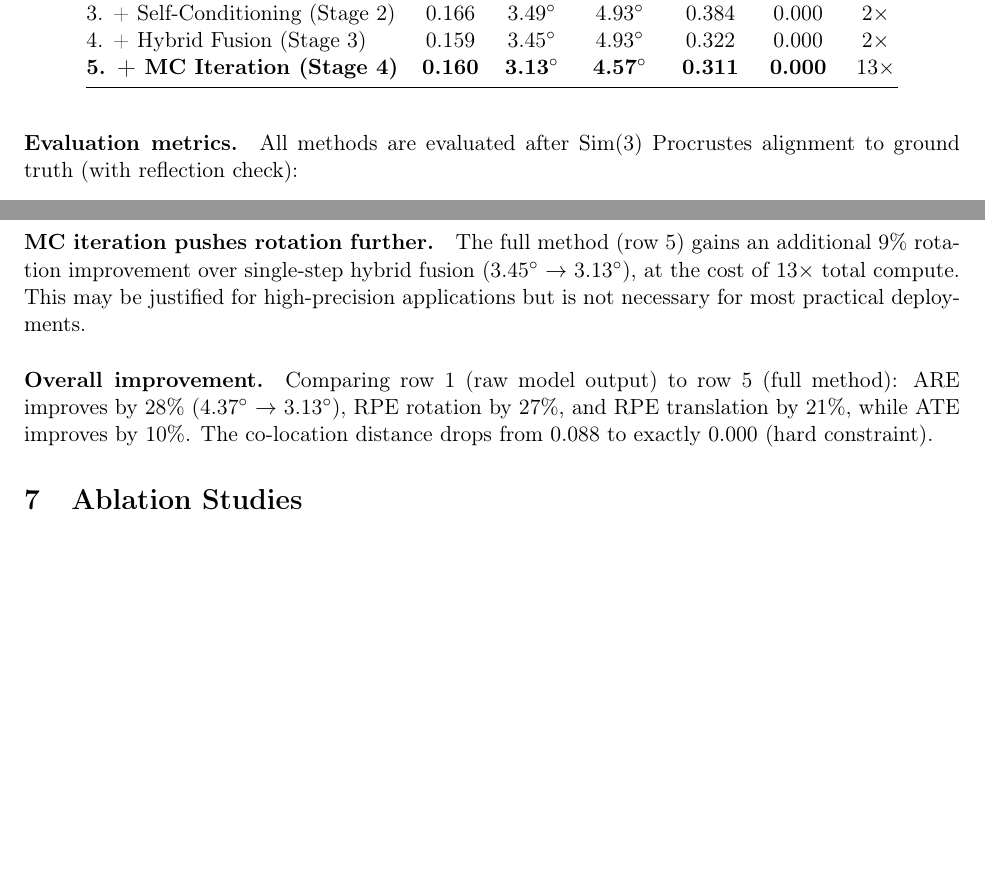
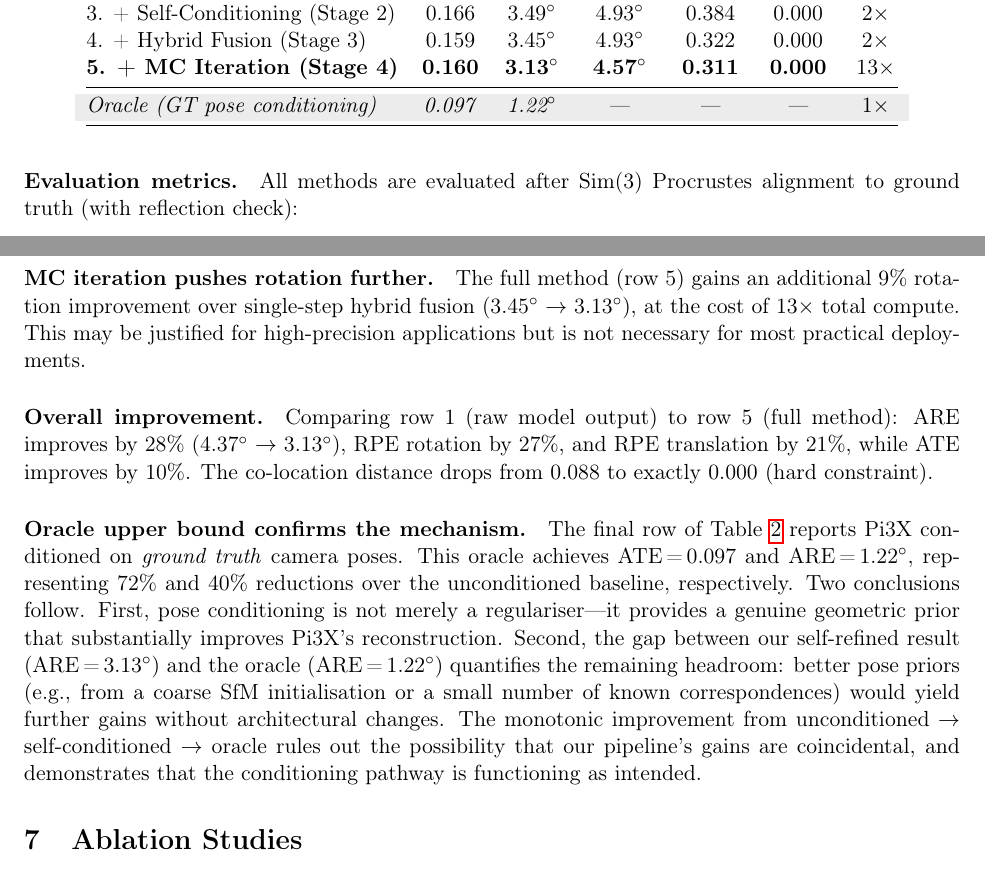
Before and after one commit to waychin-weiqin/feedlot_cam_calib, a LaTeX paper (main.tex, which reads sec_results.tex): two parts of pages 10 and 11 of 15, joined at a grey line, cut so that both start at the same text, the shorter picture padded with empty space. Compiled offline with pdfLaTeX.

Commit message:
feat: add oracle upper bound (GT pose conditioning) to results table
Shows that ground truth conditioning achieves ATE=0.097, ARE=1.22°,
confirming pose conditioning is a genuine geometric prior and ruling
out coincidental improvement in the self-refinement pipeline.

```diff
--- a/main.tex
+++ b/main.tex
@@ -3,6 +3,7 @@
 \usepackage[utf8]{inputenc}
 \usepackage[T1]{fontenc}
 \usepackage{amsmath,amssymb,amsfonts}
+\usepackage[table]{xcolor}
 \usepackage{booktabs}
 \usepackage{graphicx}
 \usepackage{hyperref}
--- a/sec_results.tex
+++ b/sec_results.tex
@@ -32,6 +32,9 @@ Method & ATE$\downarrow$ & ARE$\downarrow$ & RPE$_R$$\downarrow$ & RPE$_t$$\down
 3. + Self-Conditioning (Stage 2) & 0.166 & 3.49\degree & 4.93\degree & 0.384 & 0.000 & 2$\times$ \\
 4. + Hybrid Fusion (Stage 3) & 0.159 & 3.45\degree & 4.93\degree & 0.322 & 0.000 & 2$\times$ \\
 \textbf{5. + MC Iteration (Stage 4)} & \textbf{0.160} & \textbf{3.13\degree} & \textbf{4.57\degree} & \textbf{0.311} & \textbf{0.000} & 13$\times$ \\
+\midrule
+\rowcolor{gray!15}
+\textit{Oracle (GT pose conditioning)} & \textit{0.097} & \textit{1.22\degree} & \textit{---} & \textit{---} & \textit{---} & 1$\times$ \\
 \bottomrule
 \end{tabular}
 \end{table}
@@ -49,3 +52,5 @@ Several patterns are evident from Table~\ref{tab:comparison}:
 \paragraph{MC iteration pushes rotation further.} The full method (row 5) gains an additional 9\% rotation improvement over single-step hybrid fusion (3.45\degree{} $\rightarrow$ 3.13\degree{}), at the cost of 13$\times$ total compute. This may be justified for high-precision applications but is not necessary for most practical deployments.
 
 \paragraph{Overall improvement.} Comparing row 1 (raw model output) to row 5 (full method): ARE improves by 28\% (4.37\degree{} $\rightarrow$ 3.13\degree{}), RPE rotation by 27\%, and RPE translation by 21\%, while ATE improves by 10\%. The co-location distance drops from 0.088 to exactly 0.000 (hard constraint).
+
+\paragraph{Oracle upper bound confirms the mechanism.} The final row of Table~\ref{tab:comparison} reports Pi3X conditioned on \emph{ground truth} camera poses. This oracle achieves ATE\,=\,0.097 and ARE\,=\,1.22\degree{}, representing 72\% and 40\% reductions over the unconditioned baseline, respectively. Two conclusions follow. First, pose conditioning is not merely a regulariser---it provides a genuine geometric prior that substantially improves Pi3X's reconstruction. Second, the gap between our self-refined result (ARE\,=\,3.13\degree{}) and the oracle (ARE\,=\,1.22\degree{}) quantifies the remaining headroom: better pose priors (e.g., from a coarse SfM initialisation or a small number of known correspondences) would yield further gains without architectural changes. The monotonic improvement from unconditioned $\rightarrow$ self-conditioned $\rightarrow$ oracle rules out the possibility that our pipeline's gains are coincidental, and demonstrates that the conditioning pathway is functioning as intended.
```
